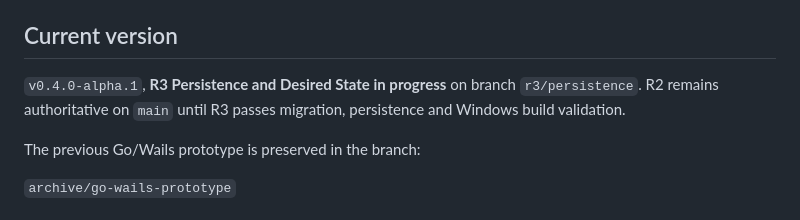
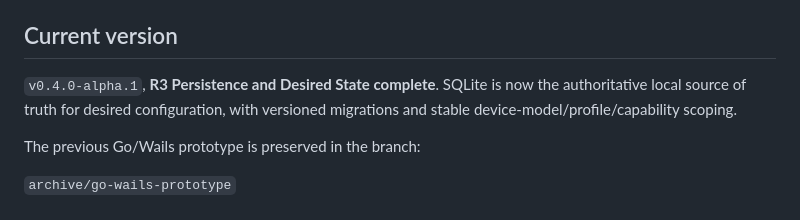
Before and after one commit to ManethonSega/MechKeyMesh, a Markdown page: README.md, the part around the change. Rendered like a GitHub page.

Commit message:
docs: mark R3 complete

```diff
--- a/README.md
+++ b/README.md
@@ -67,7 +67,7 @@ The full product blueprint lives in [`docs/MANIFESTO.md`](docs/MANIFESTO.md).
 
 ## Current version
 
-`v0.4.0-alpha.1`, **R3 Persistence and Desired State in progress** on branch `r3/persistence`. R2 remains authoritative on `main` until R3 passes migration, persistence and Windows build validation.
+`v0.4.0-alpha.1`, **R3 Persistence and Desired State complete**. SQLite is now the authoritative local source of truth for desired configuration, with versioned migrations and stable device-model/profile/capability scoping.
 
 The previous Go/Wails prototype is preserved in the branch:
 
```
